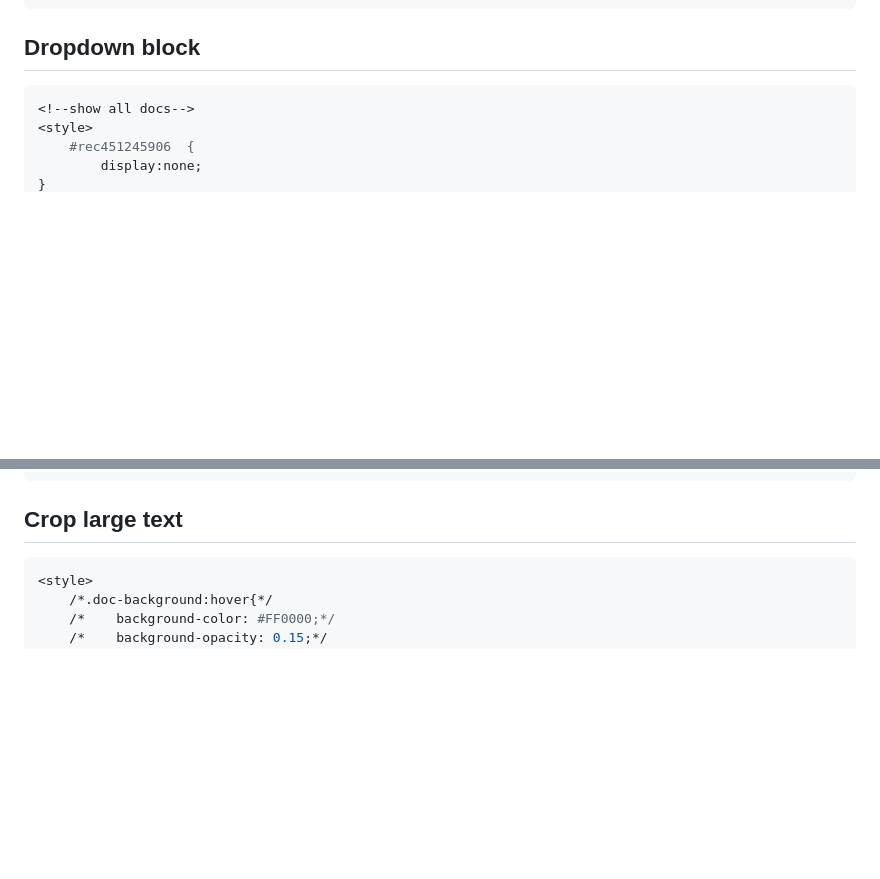
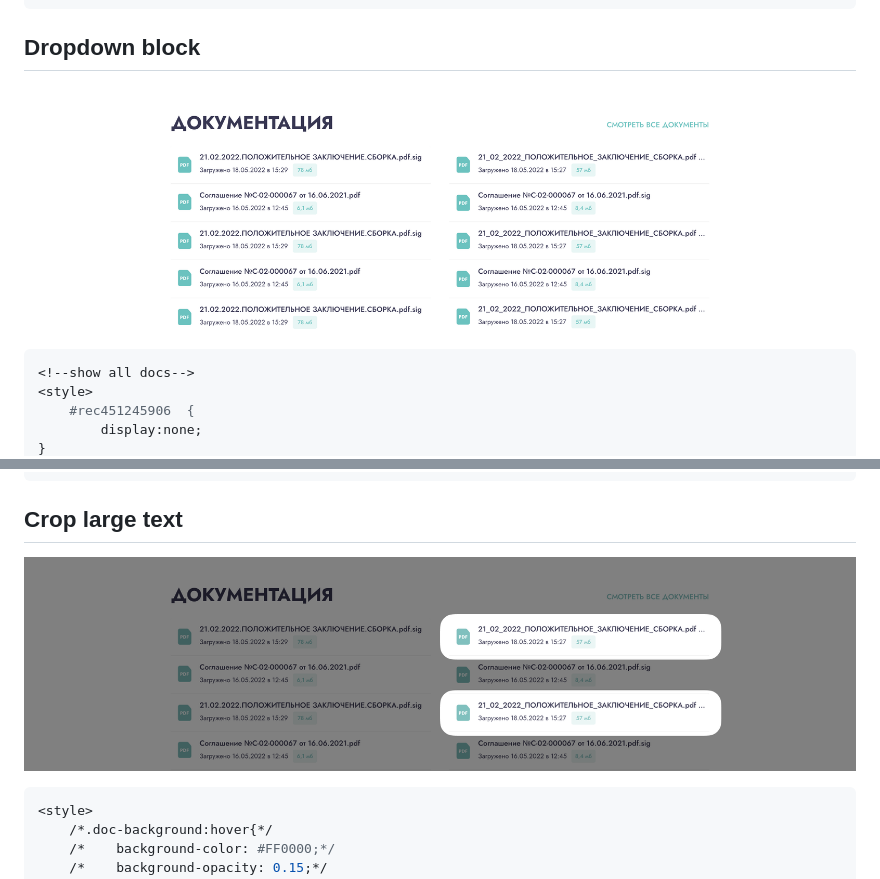
Before and after one commit to MaxKulakov/tildaGuide, a Markdown page: phystech/phystech.md, 2 parts joined by grey strips. GitHub-like rendering; pictures changed too: phystech/images/dropdown_block.png (added), phystech/images/large_text.png (added); blank space fills up the shorter version.

Commit message:
Add images to guide

````diff
--- a/phystech/phystech.md
+++ b/phystech/phystech.md
@@ -130,6 +132,7 @@ $(PopWindID + " .t-popup__container").parent(".t-popup").addClass("parpadding")
 ```
 
 ## Dropdown block
+![Dropdown block](images/dropdown_block.png?raw=true "Dropdown block")
 ```bash
 <!--show all docs-->
 <style>
@@ -146,6 +149,7 @@ $(PopWindID + " .t-popup__container").parent(".t-popup").addClass("parpadding")
 ```
 
 ## Crop large text
+![Crop large text](images/large_text.png?raw=true "Crop large text")
 ```bash
 <style>
     /*.doc-background:hover{*/
````
Also changed, not shown: other parts of phystech/phystech.md (+3 -1 lines), bitru/bitru.md (+0 -1 lines), bitru/images/card_scroll.png (deleted), 2 other files.
